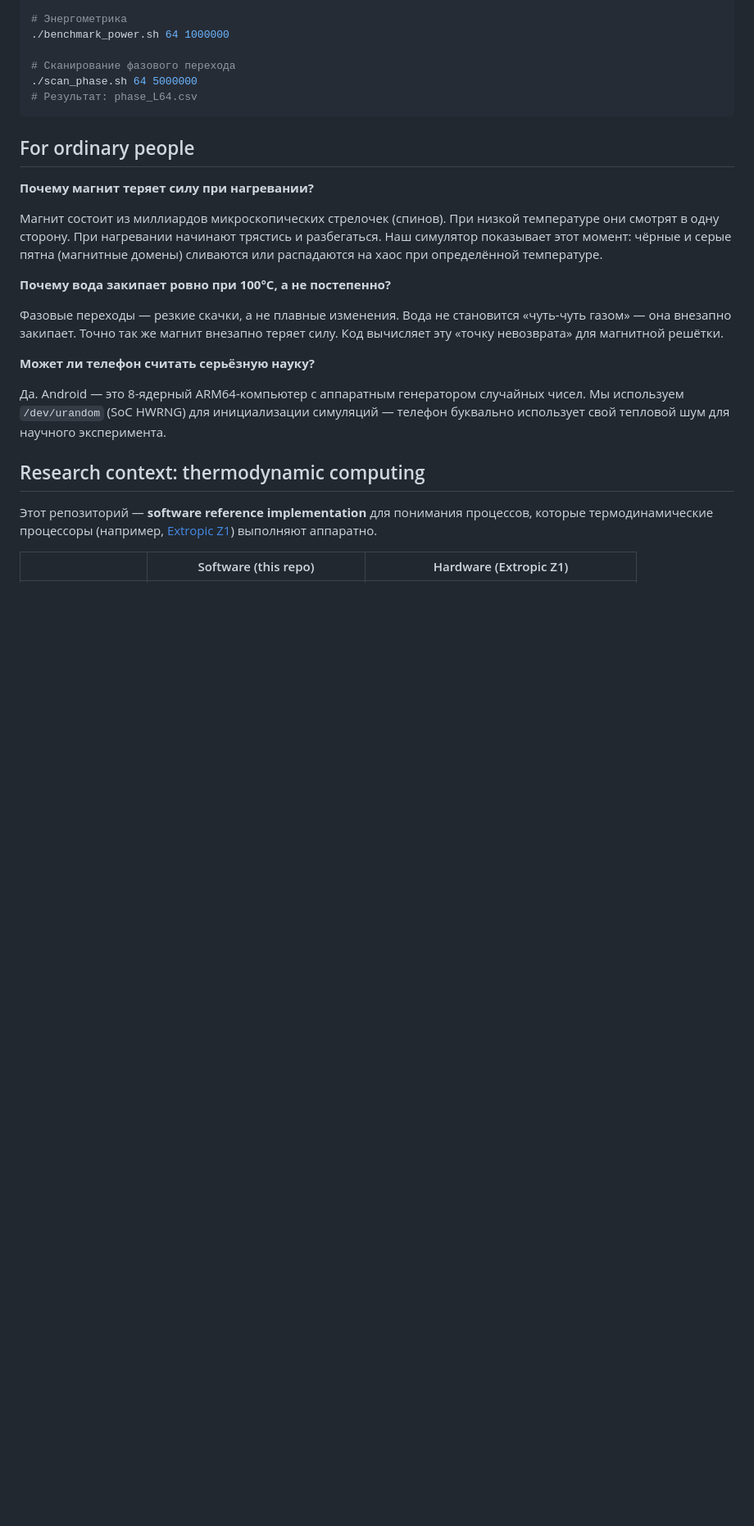
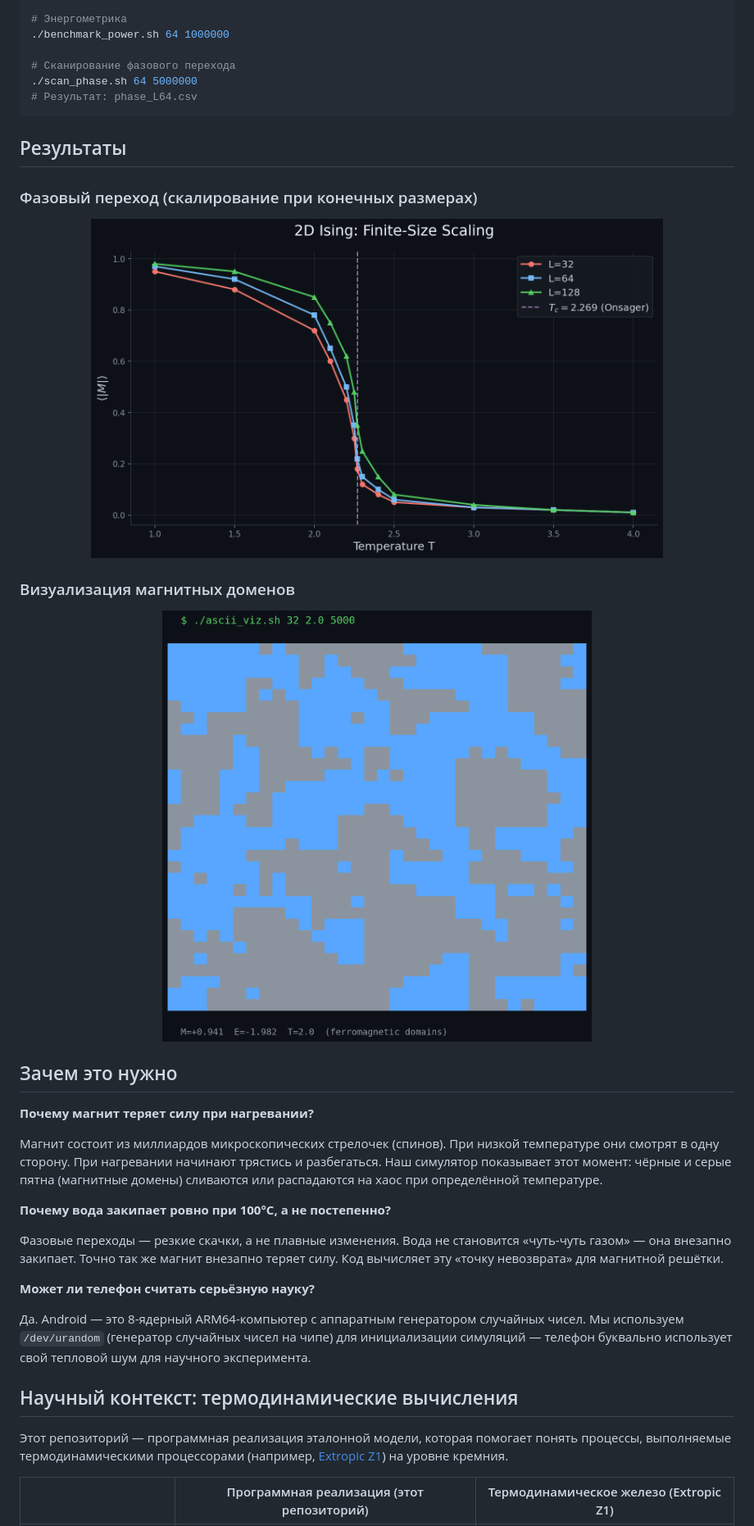
Before and after one commit to andrewrush/thermo-ising-termux, a Markdown page: README.md, the part around the change printed below. Shown: that part at 82% size. Drawn GitHub-style; pictures changed too: assets/ascii-domains.png (added), assets/phase-transition.png (added); blank space fills up the shorter version.

````diff
--- a/README.md
+++ b/README.md
@@ -56,7 +60,21 @@ make
 # Результат: phase_L64.csv
 ```
 
-## For ordinary people
+## Результаты
+
+### Фазовый переход (скалирование при конечных размерах)
+
+<p align="center">
+  <img src="assets/phase-transition.png" alt="Фазовый переход" width="80%">
+</p>
+
+### Визуализация магнитных доменов
+
+<p align="center">
+  <img src="assets/ascii-domains.png" alt="Домены при T=2.0" width="60%">
+</p>
+
+## Зачем это нужно
 
 **Почему магнит теряет силу при нагревании?**
 
@@ -68,11 +86,11 @@ make
 
 **Может ли телефон считать серьёзную науку?**
 
-Да. Android — это 8-ядерный ARM64-компьютер с аппаратным генератором случайных чисел. Мы используем `/dev/urandom` (SoC HWRNG) для инициализации симуляций — телефон буквально использует свой тепловой шум для научного эксперимента.
+Да. Android — это 8-ядерный ARM64-компьютер с аппаратным генератором случайных чисел. Мы используем `/dev/urandom` (генератор случайных чисел на чипе) для инициализации симуляций — телефон буквально использует свой тепловой шум для научного эксперимента.
 
-## Research context: thermodynamic computing
+## Научный контекст: термодинамические вычисления
 
-Этот репозиторий — **software reference implementation** для понимания процессов, которые термодинамические процессоры (например, [Extropic Z1](https://extropic.ai/writing/from-one-to-one-billion)) выполняют аппаратно.
+Этот репозиторий — программная реализация эталонной модели, которая помогает понять процессы, выполняемые термодинамическими процессорами (например, [Extropic Z1](https://extropic.ai/writing/from-one-to-one-billion)) на уровне кремния.
 
-| | Software (this repo) | Hardware (Extropic Z1) |
+| | Программная реализация (этот репозиторий) | Термодинамическое железо (Extropic Z1) |
 |---|---|---|
````
Also changed, not shown: other parts of README.md (+53 -49 lines), assets/social-preview.png (added).
